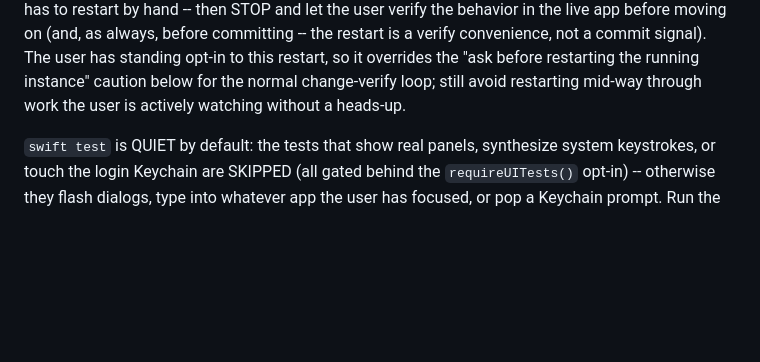
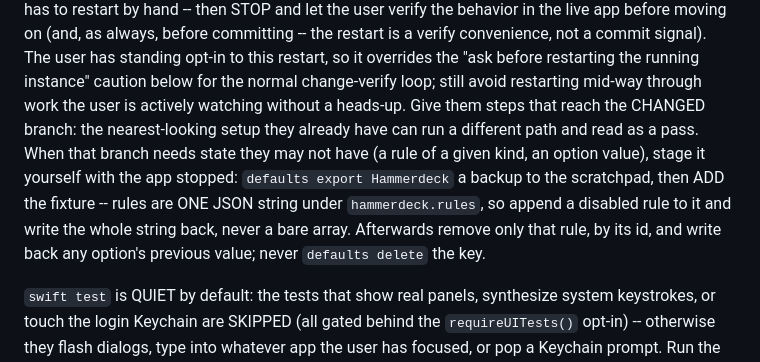
Before and after one commit to kouxing2000/hammerdeck, a Markdown page: CLAUDE.md, the part around the change. Drawn GitHub-style; blank space fills up the shorter version.

Commit message:
docs(claude): stage the state a live-app check needs, without losing the user's
Cue: asking the user to verify a change that only shows up given state they
may not have. Evidence: a fix to the layout rule effect was checked against a
rule that runs a command, which never reaches the changed branch; a disabled
fixture rule then verified it first time. Rules are one JSON string under one
key, so the instruction says to back up, append and remove by id: a bare
`defaults write` of an array, or a `defaults delete` of the key, would wipe
every saved rule. Assumes the paragraph is read when the verify ask is written.

Co-Authored-By: Claude Opus 5.5 (1M context) <noreply@anthropic.com>

```diff
--- a/CLAUDE.md
+++ b/CLAUDE.md
@@ -383,7 +383,15 @@ then STOP and let the user verify the behavior in the live app before moving on
 commit signal). The user has standing opt-in to this restart, so it overrides the
 "ask before restarting the running instance" caution below for the normal
 change-verify loop; still avoid restarting mid-way through work the user is
-actively watching without a heads-up.
+actively watching without a heads-up. Give them steps that reach the CHANGED
+branch: the nearest-looking setup they already have can run a different path
+and read as a pass. When that branch needs state they may not have (a rule of a
+given kind, an option value), stage it yourself with the app stopped: `defaults
+export Hammerdeck` a backup to the scratchpad, then ADD the fixture -- rules are
+ONE JSON string under `hammerdeck.rules`, so append a disabled rule to it and
+write the whole string back, never a bare array. Afterwards remove only that
+rule, by its id, and write back any option's previous value; never `defaults
+delete` the key.
 
 `swift test` is QUIET by default: the tests that show real panels, synthesize
 system keystrokes, or touch the login Keychain are SKIPPED (all gated behind the
```
